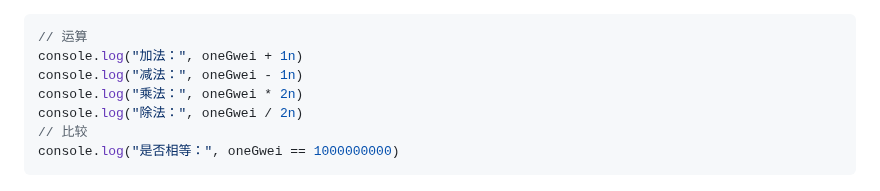
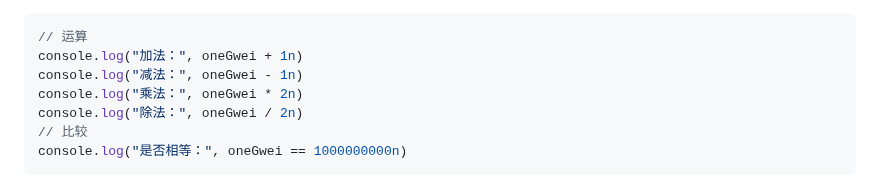
Before and after one commit to WTFAcademy/WTF-Ethers, a Markdown page: 10_Units/readme.md, the part around the change. Drawn GitHub-style.

````diff
--- a/10_Units/readme.md
+++ b/10_Units/readme.md
@@ -52,7 +52,7 @@ console.log("减法：", oneGwei - 1n)
 console.log("乘法：", oneGwei * 2n)
 console.log("除法：", oneGwei / 2n)
 // 比较
-console.log("是否相等：", oneGwei == 1000000000)
+console.log("是否相等：", oneGwei == 1000000000n)
 ```
 
 ![BigNumber运算](img/10-2.png)
````
Also changed, not shown: 23_Frontrun/readme.md (+3 -3 lines).
